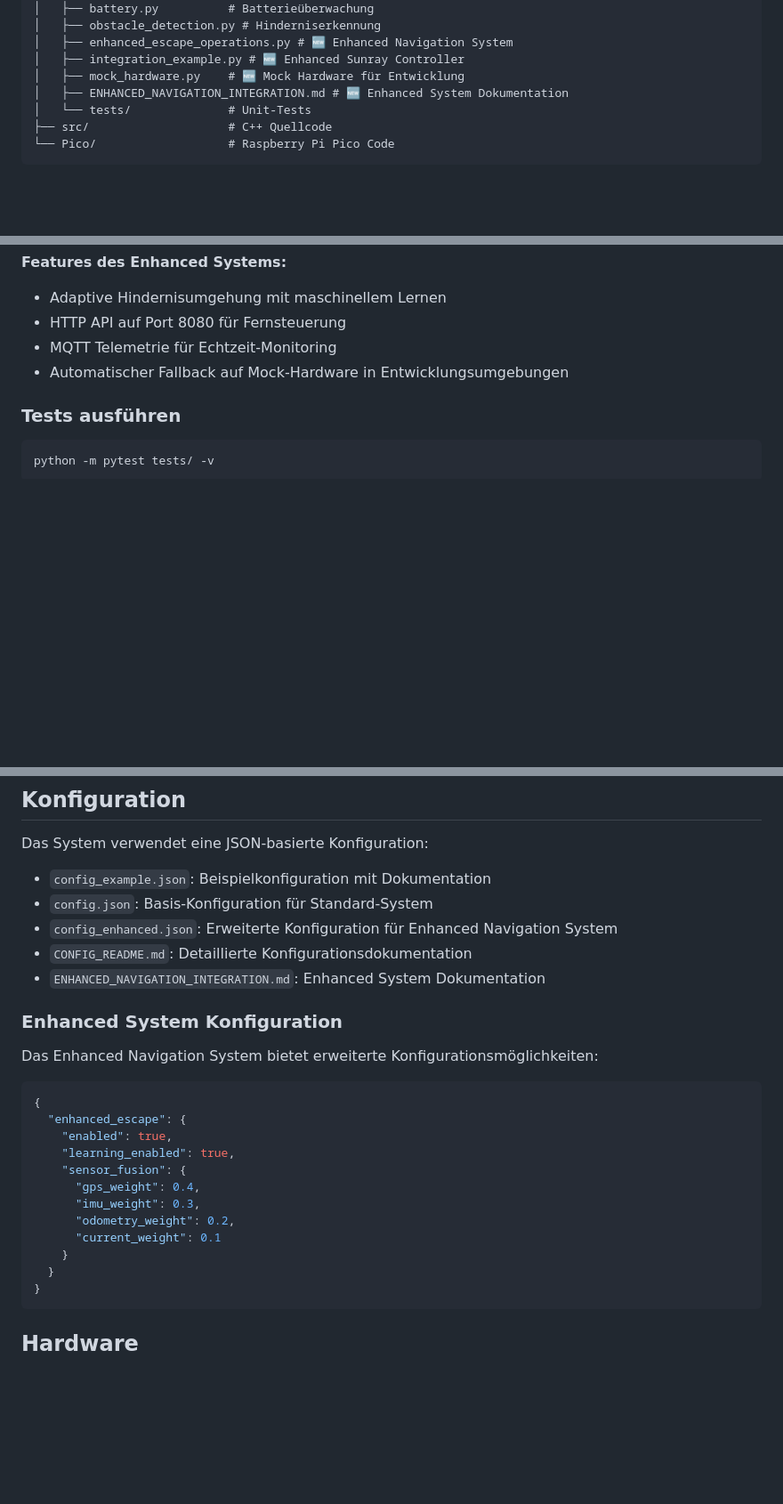
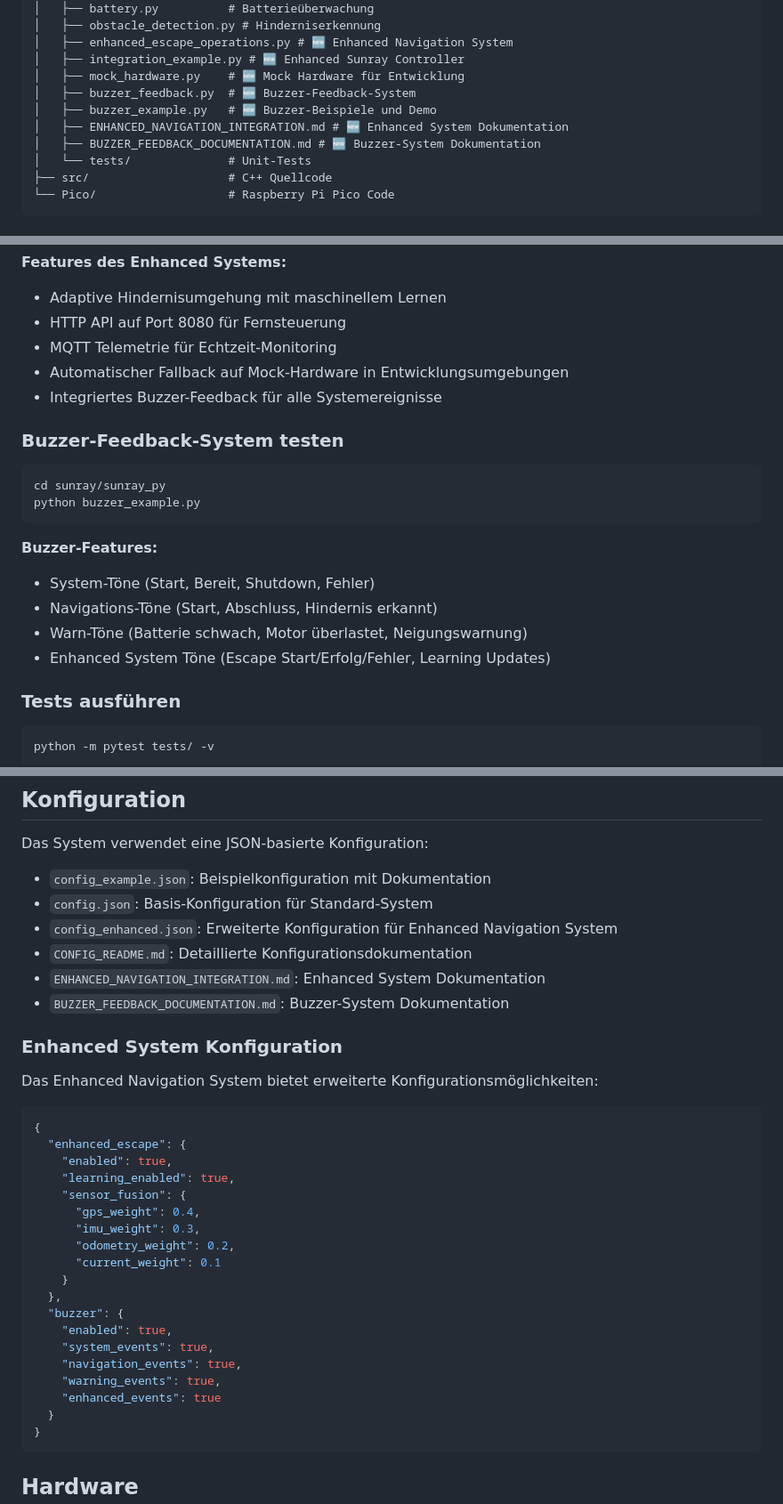
Before and after one commit to Starsurfer78/sunray-mower, a Markdown page: README.md, 3 parts joined by grey strips. Shown at 89% size. GitHub-like rendering; blank space fills up the shorter version.

Commit message:
docs: Update README with Buzzer Feedback System documentation
- Add Buzzer Feedback System to project structure
- Document buzzer features and capabilities
- Include buzzer testing instructions
- Add buzzer configuration examples
- Update Enhanced System features list

````diff
--- a/README.md
+++ b/README.md
@@ -21,7 +21,10 @@ sunray/
 │   ├── enhanced_escape_operations.py # 🆕 Enhanced Navigation System
 │   ├── integration_example.py # 🆕 Enhanced Sunray Controller
 │   ├── mock_hardware.py    # 🆕 Mock Hardware für Entwicklung
+│   ├── buzzer_feedback.py  # 🆕 Buzzer-Feedback-System
+│   ├── buzzer_example.py   # 🆕 Buzzer-Beispiele und Demo
 │   ├── ENHANCED_NAVIGATION_INTEGRATION.md # 🆕 Enhanced System Dokumentation
+│   ├── BUZZER_FEEDBACK_DOCUMENTATION.md # 🆕 Buzzer-System Dokumentation
 │   └── tests/              # Unit-Tests
 ├── src/                    # C++ Quellcode
 └── Pico/                   # Raspberry Pi Pico Code
@@ -89,6 +100,20 @@ python integration_example.py
 - HTTP API auf Port 8080 für Fernsteuerung
 - MQTT Telemetrie für Echtzeit-Monitoring
 - Automatischer Fallback auf Mock-Hardware in Entwicklungsumgebungen
+- Integriertes Buzzer-Feedback für alle Systemereignisse
+
+### Buzzer-Feedback-System testen
+
+```bash
+cd sunray/sunray_py
+python buzzer_example.py
+```
+
+**Buzzer-Features:**
+- System-Töne (Start, Bereit, Shutdown, Fehler)
+- Navigations-Töne (Start, Abschluss, Hindernis erkannt)
+- Warn-Töne (Batterie schwach, Motor überlastet, Neigungswarnung)
+- Enhanced System Töne (Escape Start/Erfolg/Fehler, Learning Updates)
 
 ### Tests ausführen
 
@@ -105,6 +130,7 @@ Das System verwendet eine JSON-basierte Konfiguration:
 - `config_enhanced.json`: Erweiterte Konfiguration für Enhanced Navigation System
 - `CONFIG_README.md`: Detaillierte Konfigurationsdokumentation
 - `ENHANCED_NAVIGATION_INTEGRATION.md`: Enhanced System Dokumentation
+- `BUZZER_FEEDBACK_DOCUMENTATION.md`: Buzzer-System Dokumentation
 
 ### Enhanced System Konfiguration
 
@@ -121,6 +147,13 @@ Das Enhanced Navigation System bietet erweiterte Konfigurationsmöglichkeiten:
       "odometry_weight": 0.2,
       "current_weight": 0.1
     }
+  },
+  "buzzer": {
+    "enabled": true,
+    "system_events": true,
+    "navigation_events": true,
+    "warning_events": true,
+    "enhanced_events": true
   }
 }
 ```
````
Also changed, not shown: other parts of README.md (+8 -0 lines).
